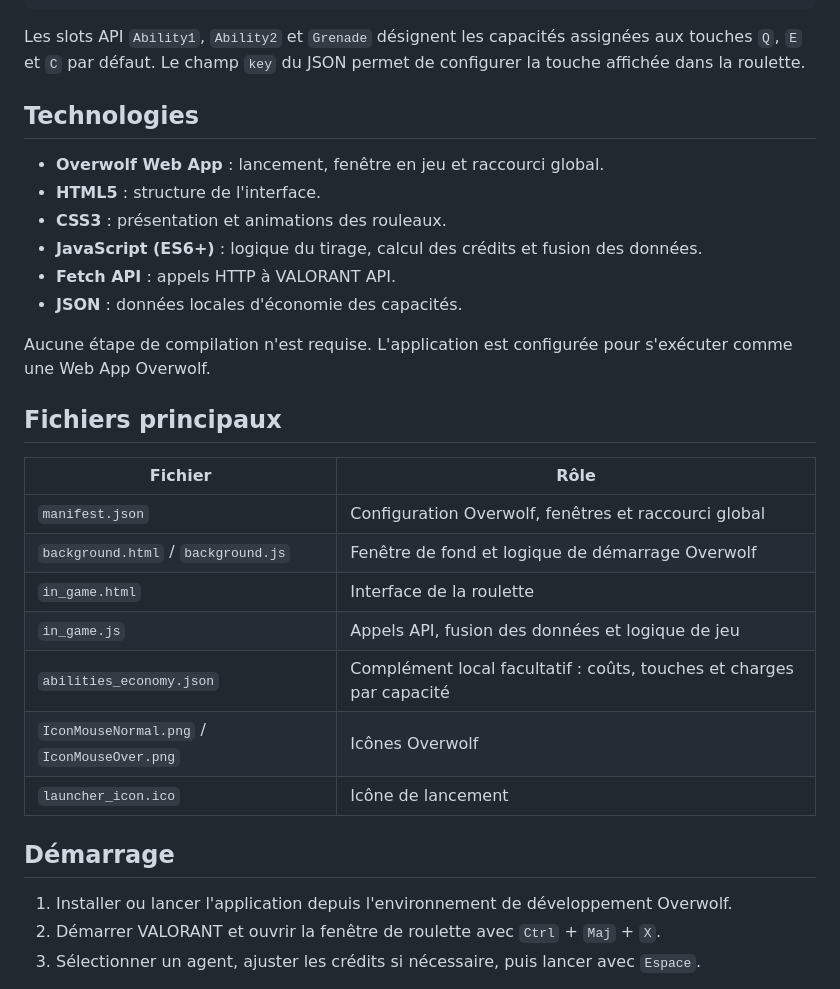
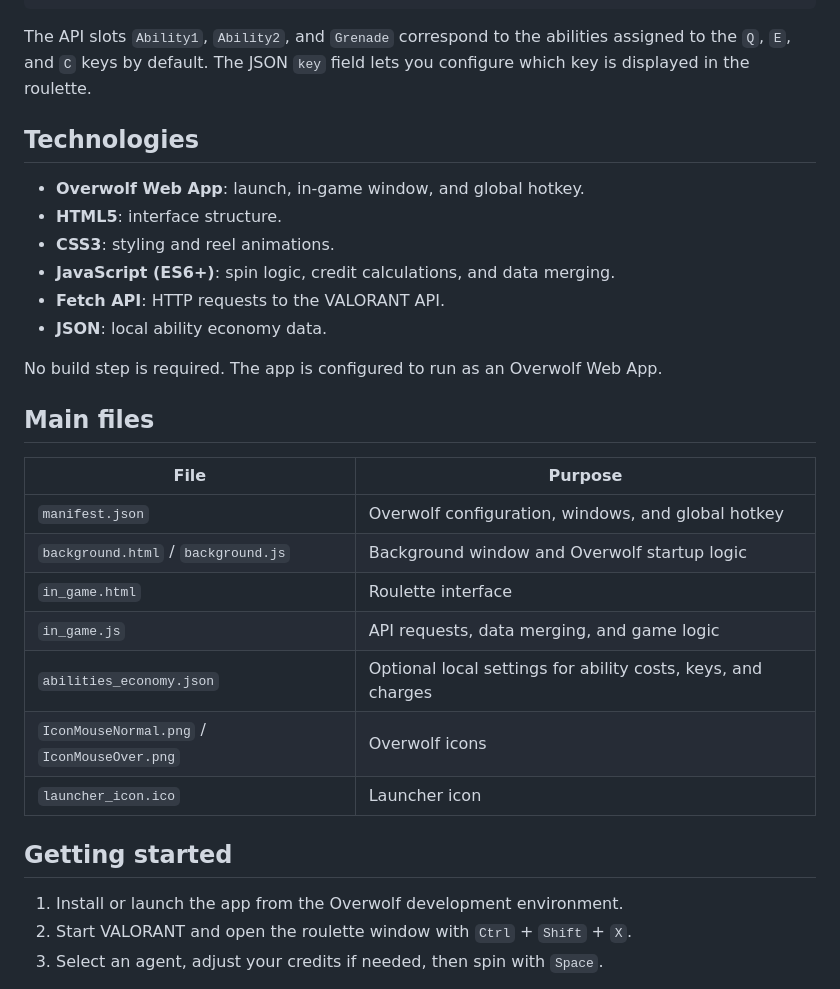
Before and after one commit to PaukiPauki/Valorant_roulette, a Markdown page: README.md, the part around one of its changes. Rendered like a GitHub page.

````diff
--- a/README.md
+++ b/README.md
@@ -71,34 +71,34 @@ Exemple de structure :
 }
 ```
 
-Les slots API `Ability1`, `Ability2` et `Grenade` désignent les capacités assignées aux touches `Q`, `E` et `C` par défaut. Le champ `key` du JSON permet de configurer la touche affichée dans la roulette.
+The API slots `Ability1`, `Ability2`, and `Grenade` correspond to the abilities assigned to the `Q`, `E`, and `C` keys by default. The JSON `key` field lets you configure which key is displayed in the roulette.
 
 ## Technologies
 
-- **Overwolf Web App** : lancement, fenêtre en jeu et raccourci global.
-- **HTML5** : structure de l'interface.
-- **CSS3** : présentation et animations des rouleaux.
-- **JavaScript (ES6+)** : logique du tirage, calcul des crédits et fusion des données.
-- **Fetch API** : appels HTTP à VALORANT API.
-- **JSON** : données locales d'économie des capacités.
+- **Overwolf Web App**: launch, in-game window, and global hotkey.
+- **HTML5**: interface structure.
+- **CSS3**: styling and reel animations.
+- **JavaScript (ES6+)**: spin logic, credit calculations, and data merging.
+- **Fetch API**: HTTP requests to the VALORANT API.
+- **JSON**: local ability economy data.
 
-Aucune étape de compilation n'est requise. L'application est configurée pour s'exécuter comme une Web App Overwolf.
+No build step is required. The app is configured to run as an Overwolf Web App.
 
-## Fichiers principaux
+## Main files
 
-| Fichier | Rôle |
+| File | Purpose |
 | --- | --- |
-| `manifest.json` | Configuration Overwolf, fenêtres et raccourci global |
-| `background.html` / `background.js` | Fenêtre de fond et logique de démarrage Overwolf |
-| `in_game.html` | Interface de la roulette |
-| `in_game.js` | Appels API, fusion des données et logique de jeu |
-| `abilities_economy.json` | Complément local facultatif : coûts, touches et charges par capacité |
-| `IconMouseNormal.png` / `IconMouseOver.png` | Icônes Overwolf |
-| `launcher_icon.ico` | Icône de lancement |
+| `manifest.json` | Overwolf configuration, windows, and global hotkey |
+| `background.html` / `background.js` | Background window and Overwolf startup logic |
+| `in_game.html` | Roulette interface |
+| `in_game.js` | API requests, data merging, and game logic |
+| `abilities_economy.json` | Optional local settings for ability costs, keys, and charges |
+| `IconMouseNormal.png` / `IconMouseOver.png` | Overwolf icons |
+| `launcher_icon.ico` | Launcher icon |
 
-## Démarrage
+## Getting started
 
-1. Installer ou lancer l'application depuis l'environnement de développement Overwolf.
-2. Démarrer VALORANT et ouvrir la fenêtre de roulette avec `Ctrl` + `Maj` + `X`.
-3. Sélectionner un agent, ajuster les crédits si nécessaire, puis lancer avec `Espace`.
+1. Install or launch the app from the Overwolf development environment.
+2. Start VALORANT and open the roulette window with `Ctrl` + `Shift` + `X`.
+3. Select an agent, adjust your credits if needed, then spin with `Space`.
 
````
Also changed, not shown: other parts of README.md (+34 -38 lines).
